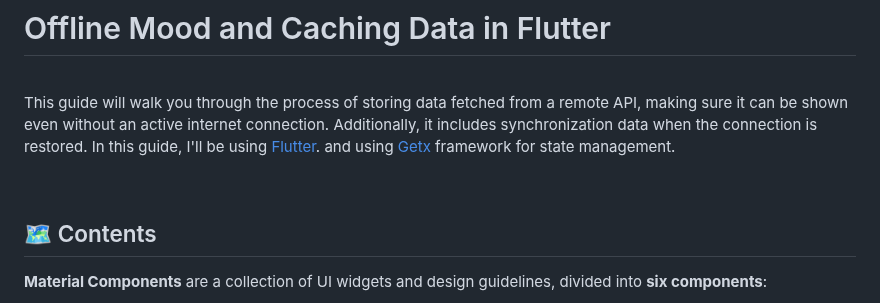
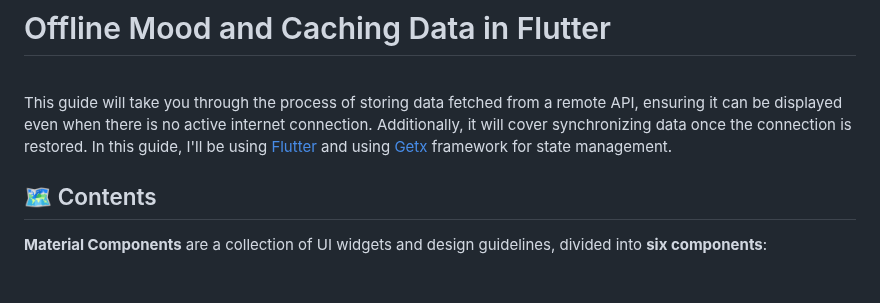
Before and after one commit to afnanalmohd/task_flutterr, a Markdown page: README.md, the part around the change. Drawn GitHub-style; blank space fills up the shorter version.

```diff
--- a/README.md
+++ b/README.md
@@ -4,9 +4,7 @@
 
 # Offline Mood and Caching Data in Flutter
 <br>
-
-This guide will walk you through the process of storing data fetched from a remote API, making sure it can be shown even without an active internet connection. Additionally, it includes synchronization data when the connection is restored.
-In this guide, I'll be using  <a href="https://docs.flutter.dev/get-started/install"> Flutter</a>.
+This guide will take you through the process of storing data fetched from a remote API, ensuring it can be displayed even when there is no active internet connection. Additionally, it will cover synchronizing data once the connection is restored. In this guide, I'll be using<a href="https://docs.flutter.dev/get-started/install"> Flutter</a>
 and using <a href="https://pub.dev/packages/get">Getx</a> framework for state management.
 
 
```
